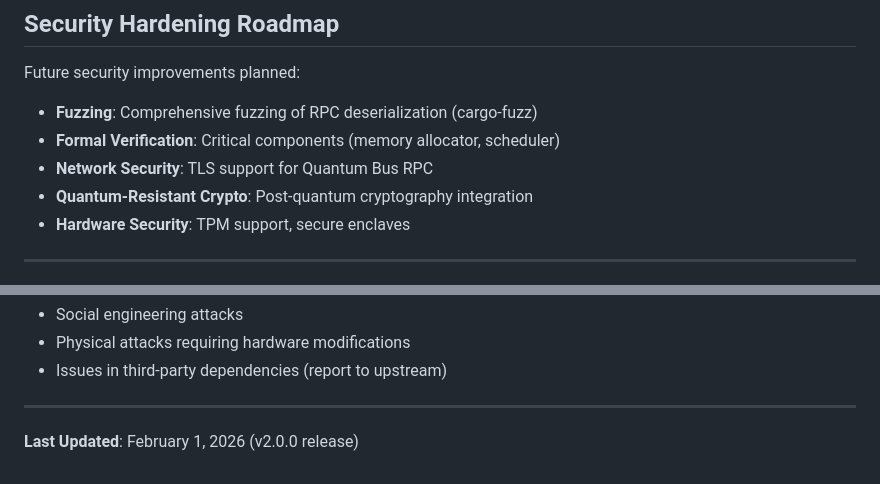
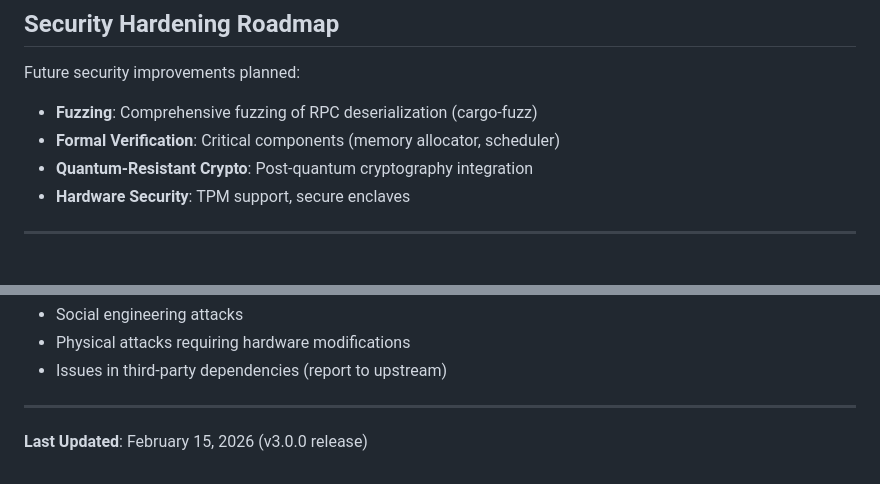
Before and after one commit to HaKaTo99/AetherOS, a Markdown page: SECURITY.md, 2 parts joined by grey strips. Rendered like a GitHub page.

```diff
--- a/SECURITY.md
+++ b/SECURITY.md
@@ -105,7 +110,6 @@ Future security improvements planned:
 
 - **Fuzzing**: Comprehensive fuzzing of RPC deserialization (cargo-fuzz)
 - **Formal Verification**: Critical components (memory allocator, scheduler)
-- **Network Security**: TLS support for Quantum Bus RPC
 - **Quantum-Resistant Crypto**: Post-quantum cryptography integration
 - **Hardware Security**: TPM support, secure enclaves
 
@@ -144,4 +148,4 @@ We appreciate responsible security researchers. If you report a vulnerability:
 
 ---
 
-**Last Updated**: February 1, 2026 (v2.0.0 release)
+**Last Updated**: February 15, 2026 (v3.0.0 release)
```
Also changed, not shown: other parts of SECURITY.md (+13 -8 lines), CONTRIBUTING.md (+3 -3 lines), README.md (+31 -21 lines).
